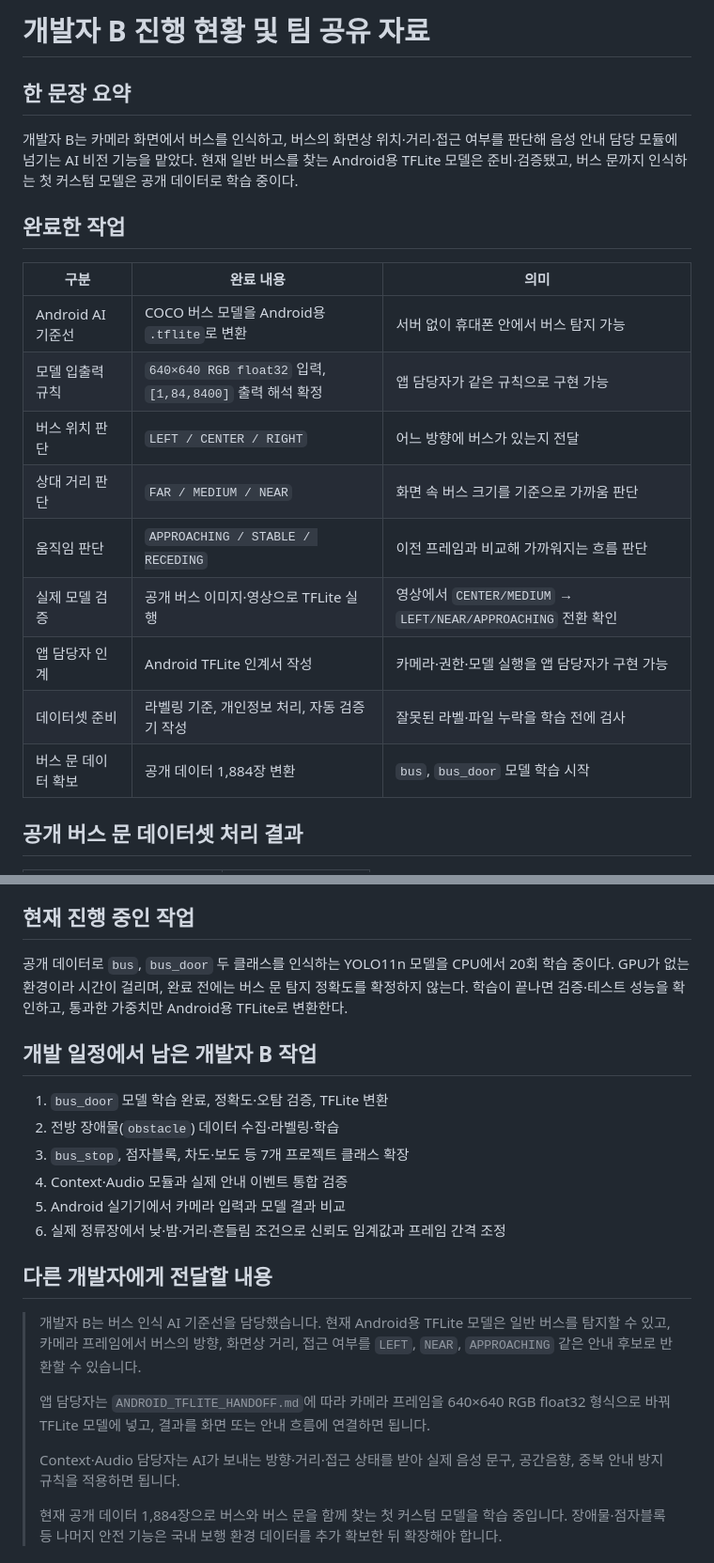
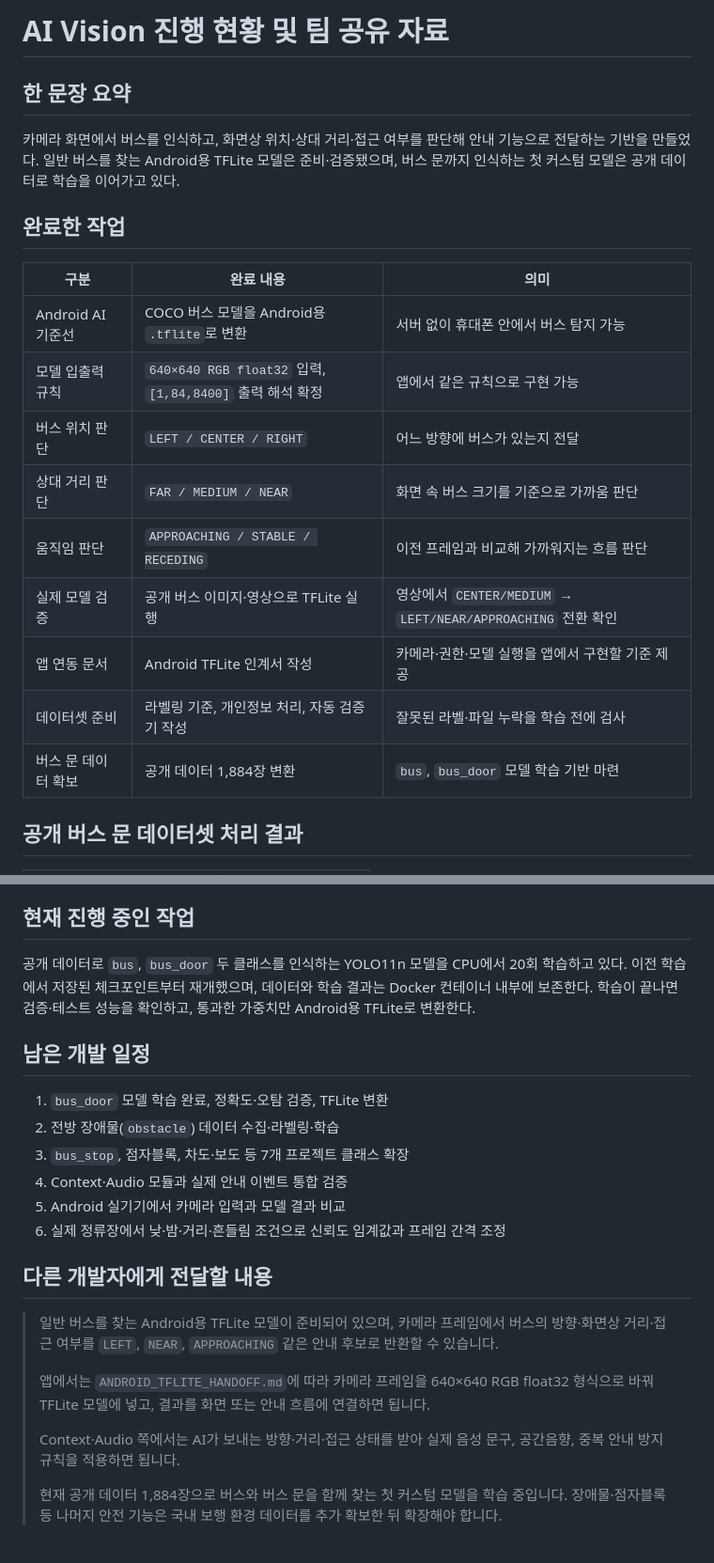
Before and after one commit to Yoonhsub/Integrated-Safety-Assurance-System-using-Spatial-Audio-and-AI, a Markdown page: mobi-smart-transport-ai/ai_vision/AI_VISION_PROGRESS_SUMMARY.md, 2 parts joined by grey strips. Shown at 94% size. Rendered like a GitHub page.

```diff
--- a/mobi-smart-transport-ai/ai_vision/DEVELOPER_B_PROGRESS_SUMMARY.md
+++ b/mobi-smart-transport-ai/ai_vision/AI_VISION_PROGRESS_SUMMARY.md
@@ -1,25 +1,25 @@
-# 개발자 B 진행 현황 및 팀 공유 자료
+# AI Vision 진행 현황 및 팀 공유 자료
 
 ## 한 문장 요약
 
-개발자 B는 카메라 화면에서 버스를 인식하고, 버스의 화면상 위치·거리·접근 여부를
-판단해 음성 안내 담당 모듈에 넘기는 AI 비전 기능을 맡았다. 현재 일반 버스를 찾는
-Android용 TFLite 모델은 준비·검증됐고, 버스 문까지 인식하는 첫 커스텀 모델은 공개
-데이터로 학습 중이다.
+카메라 화면에서 버스를 인식하고, 화면상 위치·상대 거리·접근 여부를 판단해 안내
+기능으로 전달하는 기반을 만들었다. 일반 버스를 찾는 Android용 TFLite 모델은
+준비·검증됐으며, 버스 문까지 인식하는 첫 커스텀 모델은 공개 데이터로 학습을
+이어가고 있다.
 
 ## 완료한 작업
 
 | 구분 | 완료 내용 | 의미 |
 | --- | --- | --- |
 | Android AI 기준선 | COCO 버스 모델을 Android용 `.tflite`로 변환 | 서버 없이 휴대폰 안에서 버스 탐지 가능 |
-| 모델 입출력 규칙 | `640×640 RGB float32` 입력, `[1,84,8400]` 출력 해석 확정 | 앱 담당자가 같은 규칙으로 구현 가능 |
+| 모델 입출력 규칙 | `640×640 RGB float32` 입력, `[1,84,8400]` 출력 해석 확정 | 앱에서 같은 규칙으로 구현 가능 |
 | 버스 위치 판단 | `LEFT / CENTER / RIGHT` | 어느 방향에 버스가 있는지 전달 |
 | 상대 거리 판단 | `FAR / MEDIUM / NEAR` | 화면 속 버스 크기를 기준으로 가까움 판단 |
 | 움직임 판단 | `APPROACHING / STABLE / RECEDING` | 이전 프레임과 비교해 가까워지는 흐름 판단 |
 | 실제 모델 검증 | 공개 버스 이미지·영상으로 TFLite 실행 | 영상에서 `CENTER/MEDIUM` → `LEFT/NEAR/APPROACHING` 전환 확인 |
-| 앱 담당자 인계 | Android TFLite 인계서 작성 | 카메라·권한·모델 실행을 앱 담당자가 구현 가능 |
+| 앱 연동 문서 | Android TFLite 인계서 작성 | 카메라·권한·모델 실행을 앱에서 구현할 기준 제공 |
 | 데이터셋 준비 | 라벨링 기준, 개인정보 처리, 자동 검증기 작성 | 잘못된 라벨·파일 누락을 학습 전에 검사 |
-| 버스 문 데이터 확보 | 공개 데이터 1,884장 변환 | `bus`, `bus_door` 모델 학습 시작 |
+| 버스 문 데이터 확보 | 공개 데이터 1,884장 변환 | `bus`, `bus_door` 모델 학습 기반 마련 |
 
 ## 공개 버스 문 데이터셋 처리 결과
 
@@ -37,11 +37,11 @@ Android용 TFLite 모델은 준비·검증됐고, 버스 문까지 인식하는
 ## 현재 진행 중인 작업
 
 공개 데이터로 `bus`, `bus_door` 두 클래스를 인식하는 YOLO11n 모델을 CPU에서 20회
-학습 중이다. GPU가 없는 환경이라 시간이 걸리며, 완료 전에는 버스 문 탐지 정확도를
-확정하지 않는다. 학습이 끝나면 검증·테스트 성능을 확인하고, 통과한 가중치만
-Android용 TFLite로 변환한다.
+학습하고 있다. 이전 학습에서 저장된 체크포인트부터 재개했으며, 데이터와 학습
+결과는 Docker 컨테이너 내부에 보존한다. 학습이 끝나면 검증·테스트 성능을 확인하고,
+통과한 가중치만 Android용 TFLite로 변환한다.
 
-## 개발 일정에서 남은 개발자 B 작업
+## 남은 개발 일정
 
 1. `bus_door` 모델 학습 완료, 정확도·오탐 검증, TFLite 변환
 2. 전방 장애물(`obstacle`) 데이터 수집·라벨링·학습
@@ -52,15 +52,15 @@ Android용 TFLite로 변환한다.
 
 ## 다른 개발자에게 전달할 내용
 
-> 개발자 B는 버스 인식 AI 기준선을 담당했습니다. 현재 Android용 TFLite 모델은 일반
-> 버스를 탐지할 수 있고, 카메라 프레임에서 버스의 방향, 화면상 거리, 접근 여부를
-> `LEFT`, `NEAR`, `APPROACHING` 같은 안내 후보로 반환할 수 있습니다.
+> 일반 버스를 찾는 Android용 TFLite 모델이 준비되어 있으며, 카메라 프레임에서
+> 버스의 방향·화면상 거리·접근 여부를 `LEFT`, `NEAR`, `APPROACHING` 같은 안내
+> 후보로 반환할 수 있습니다.
 >
-> 앱 담당자는 `ANDROID_TFLITE_HANDOFF.md`에 따라 카메라 프레임을 640×640 RGB
+> 앱에서는 `ANDROID_TFLITE_HANDOFF.md`에 따라 카메라 프레임을 640×640 RGB
 > float32 형식으로 바꿔 TFLite 모델에 넣고, 결과를 화면 또는 안내 흐름에 연결하면
 > 됩니다.
 >
-> Context·Audio 담당자는 AI가 보내는 방향·거리·접근 상태를 받아 실제 음성 문구,
+> Context·Audio 쪽에서는 AI가 보내는 방향·거리·접근 상태를 받아 실제 음성 문구,
 > 공간음향, 중복 안내 방지 규칙을 적용하면 됩니다.
 >
 > 현재 공개 데이터 1,884장으로 버스와 버스 문을 함께 찾는 첫 커스텀 모델을 학습
```
Also changed, not shown: mobi-smart-transport-ai/ai_vision/README.md (+1 -1 lines).
